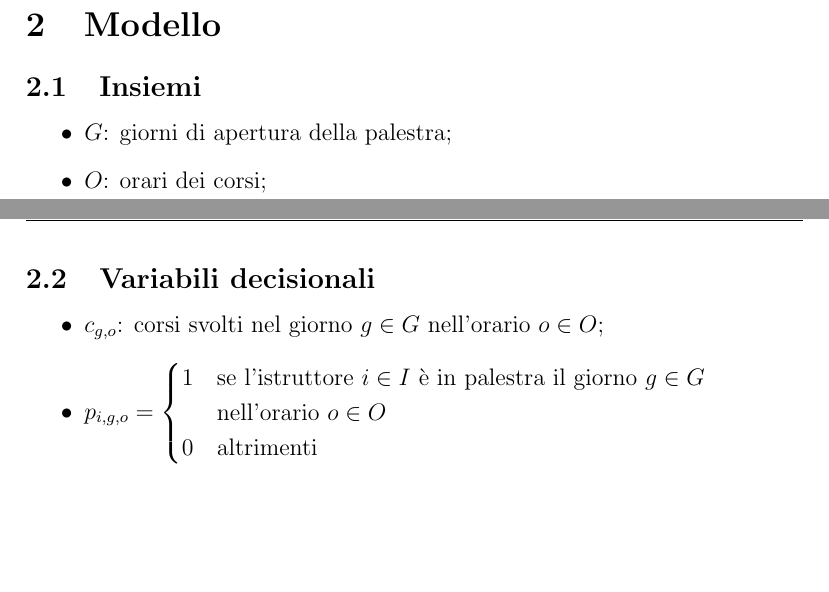
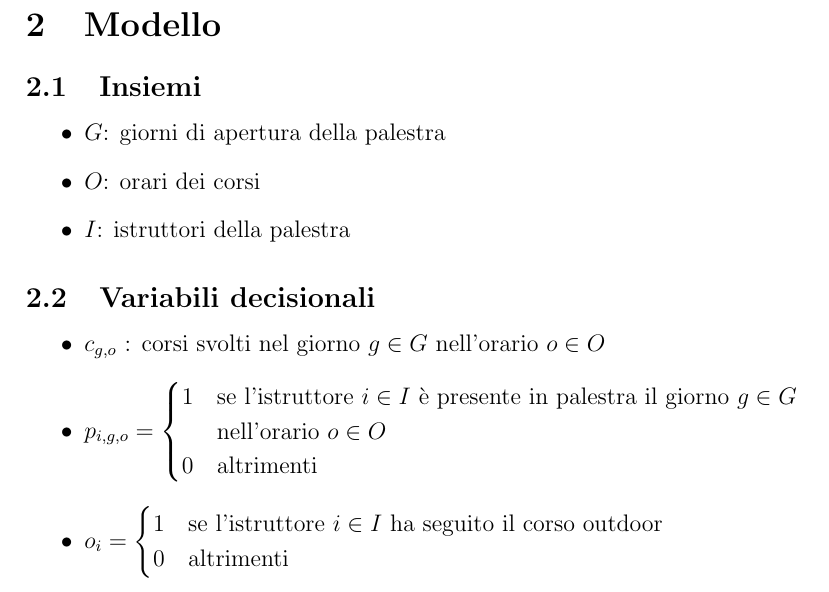
Before and after one commit to albertolazari/ProgettoRO, a LaTeX document (relazione.tex, which reads modello.tex): two parts of pages 3 and 4 of 4 before the commit and part of page 4 of 5 after it, the two joined at a grey line, cut so that both start at the same text, the shorter picture padded with empty space. Compiled offline with pdfLaTeX.

Commit message:
Comincia a venire qualcosa

```diff
--- a/modello.tex
+++ b/modello.tex
@@ -1,15 +1,21 @@
 \subsection{Insiemi}
 \begin{itemize}
-	\item $G$: giorni di apertura della palestra;
-	\item $O$: orari dei corsi;
+	\item $G$: giorni di apertura della palestra
+	\item $O$: orari dei corsi
+	\item $I$: istruttori della palestra
 \end{itemize}
 
 \subsection{Variabili decisionali}
 \begin{itemize}
-	\item $c_{g,o}$: corsi svolti nel giorno $g \in G$ nell'orario $o \in O$;
+	\item $c_{g,o}$ : corsi svolti nel giorno $g \in G$ nell'orario $o \in O$
 	\item $p_{i,g,o} =
+		\begin{cases}
+			1 & $se l'istruttore $i \in I$ è presente in palestra il giorno $g \in G \\ & $nell'orario $o \in O$$ \\
+			0 & $altrimenti$
+		\end{cases}$
+	\item $o_i =
 	\begin{cases}
-		1 & $se l'istruttore $i \in I$ è in palestra il giorno $g \in G \\ & $nell'orario $o \in O$$ \\
+		1 & $se l'istruttore $i \in I$ ha seguito il corso outdoor$ \\
 		0 & $altrimenti$
 	\end{cases}$
 \end{itemize}
```
Also changed, not shown: relazione.tex (+2 -0 lines).
